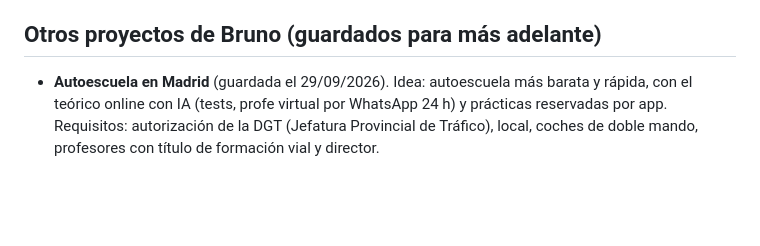
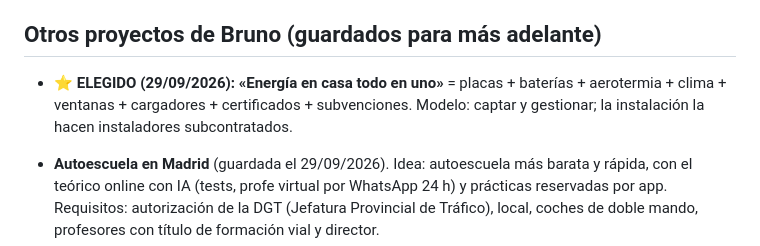
Before and after one commit to brunotundidcv-design/iberail, a Markdown page: CLAUDE.md, the part around the change. Rendered like a GitHub page; blank space fills up the shorter version.

Commit message:
Notas: proyecto elegido, energía en casa todo en uno
Co-Authored-By: Claude Opus 5.5 <noreply@anthropic.com>
Claude-Session: https://claude.ai/code/session_01TVpbi1CLtwJNtRNiQ9Juw4

```diff
--- a/CLAUDE.md
+++ b/CLAUDE.md
@@ -144,6 +144,9 @@ Asistente de WhatsApp con IA (API de Anthropic, modelo en `AI_MODEL`, por defect
 
 ## Otros proyectos de Bruno (guardados para más adelante)
 
+- ⭐ **ELEGIDO (29/09/2026): «Energía en casa todo en uno»** = placas + baterías + aerotermia + clima + ventanas +
+  cargadores + certificados + subvenciones. Modelo: captar y gestionar; la instalación la hacen instaladores subcontratados.
+
 - **Autoescuela en Madrid** (guardada el 29/09/2026). Idea: autoescuela más barata y rápida, con el teórico online
   con IA (tests, profe virtual por WhatsApp 24 h) y prácticas reservadas por app. Requisitos: autorización de la DGT
   (Jefatura Provincial de Tráfico), local, coches de doble mando, profesores con título de formación vial y director.
```
